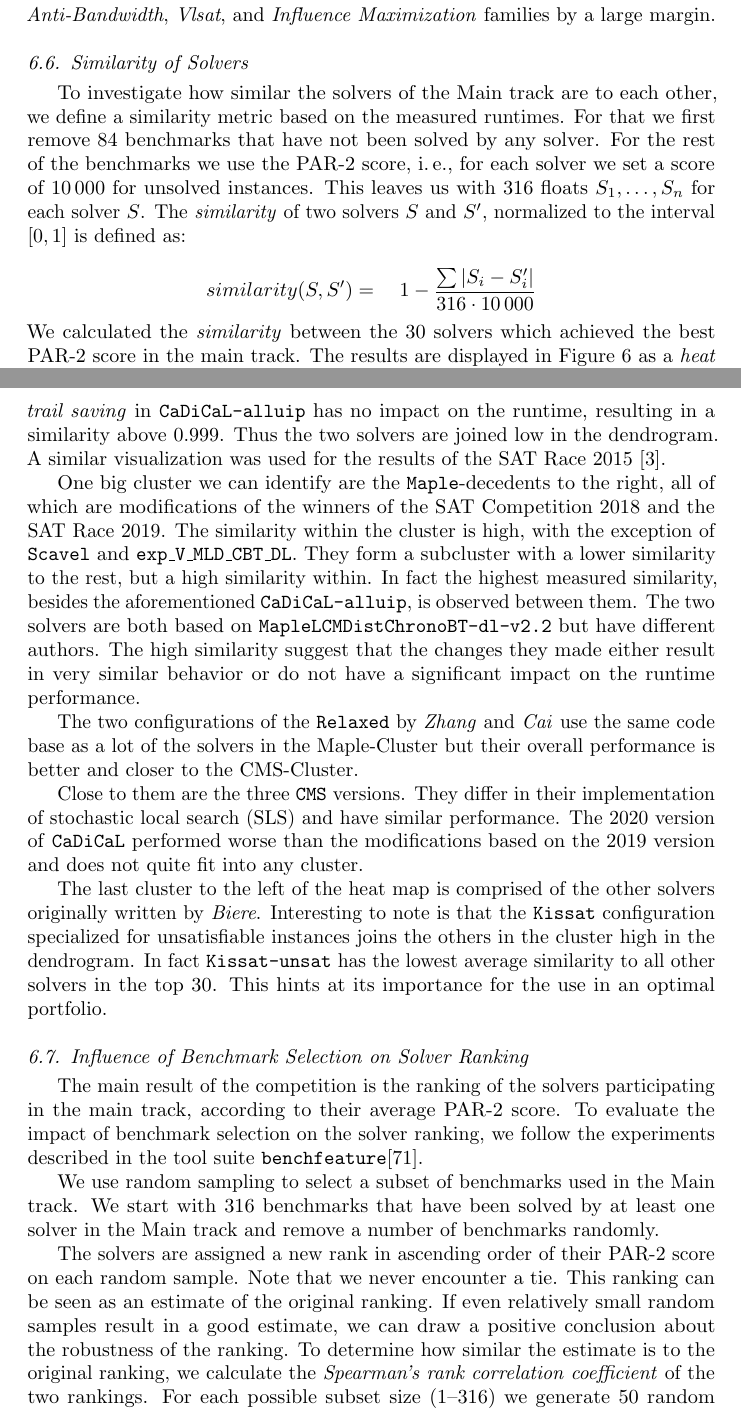
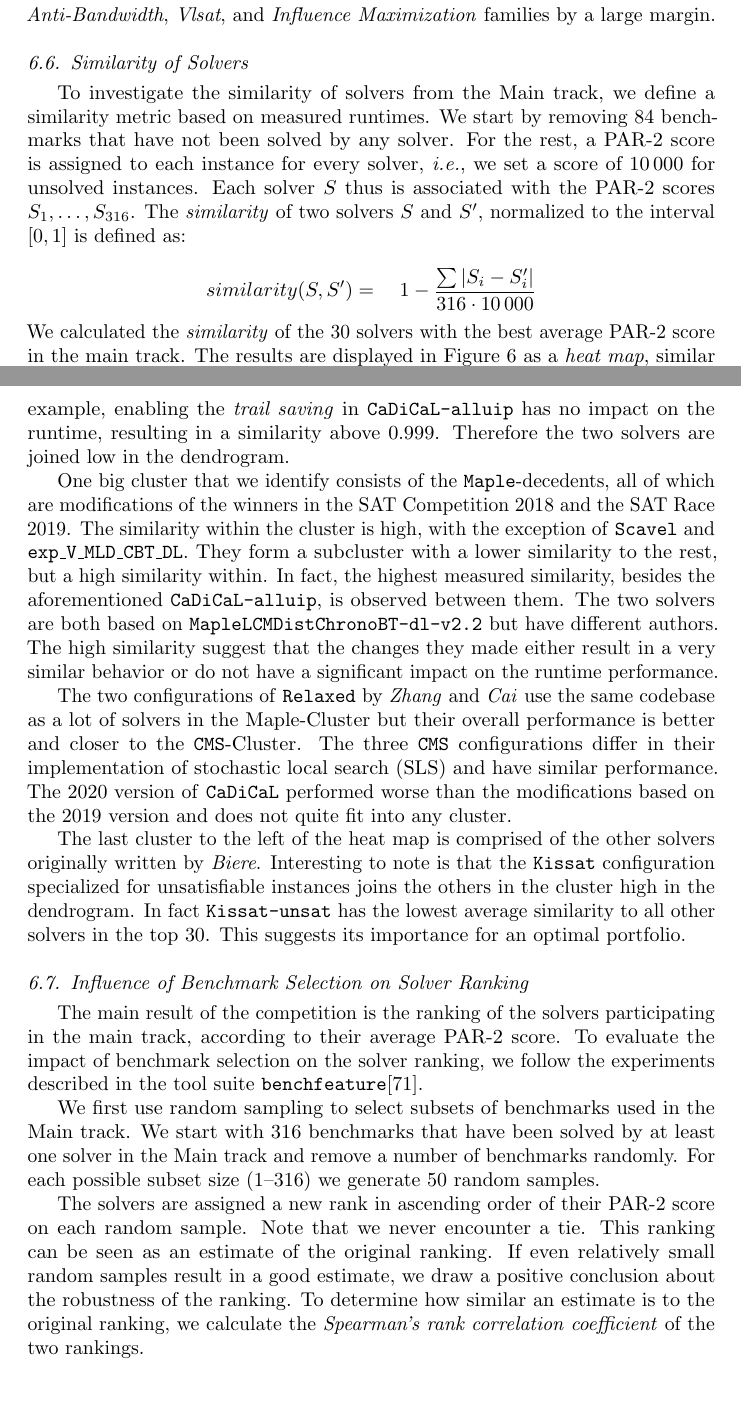
Before and after one commit to satcompetition/2020, a LaTeX paper (paper/main.tex): two parts of pages 29 and 30 of 41, joined at a grey line, cut so that both start at the same text, the shorter picture padded with empty space. Compiled offline with pdfLaTeX.

Commit message:
Changes to my text

```diff
--- a/paper/main.tex
+++ b/paper/main.tex
@@ -1593,14 +1593,16 @@ We evaluated the runtimes of the three winning solvers of the Main track on thos
 Interestingly, the overall winning solver \solver{Kissat-sat} is outperformed by the second and third ranked solvers \solver{Relaxed-newTech} and \solver{CMS-ccnr-lsids} on the \emph{Anti-Bandwidth}, \emph{Vlsat}, and \emph{Influence Maximization} families by a large margin.
 
 \subsection{Similarity of Solvers}
-To investigate how similar the solvers of the Main track are to each other, we
-define a similarity metric based on the measured runtimes. For that we first
-remove $84$ benchmarks that have not been solved by any solver. For the rest of
-the benchmarks we use the PAR-2 score,
+To investigate the similarity of solvers from the Main track, we define a
+similarity metric based on measured runtimes. We start by removing $84$
+benchmarks that have not been solved by any solver. For the rest, a PAR-2 score
+is assigned to each instance for every solver,
 % based on the \num{5000}-second timeout
-i.\,e., for each solver we set a score of \num{10000} for unsolved instances.
-This leaves us with $316$ floats
-$S_{1},\dots,S_{n}$ for each solver $S$. The \emph{similarity} of two solvers $S$
+\emph{i.e.}, we set a score of \num{10000} for unsolved instances.
+Each solver $S$ thus is associated with the PAR-2 scores $S_{1},\dots,S_{316}$.
+% This leaves us with $316$ floats
+% $S_{1},\dots,S_{316}$ for each solver $S$.
+The \emph{similarity} of two solvers $S$
 and $S'$, normalized to the interval $[0,1]$ is defined
 as:
 % by Equation~\ref{eq-similarity}.
@@ -1611,36 +1613,37 @@ as:
 	similarity(S, S') =\quad 1 - \frac{\sum{|S_{i} - S'_{i}|}}{316 \cdot \num{10000}}
 \]
 % \end{equation}
-We calculated the \emph{similarity} between the $30$ solvers which achieved the
-best PAR-2 score in the main track. The results are displayed in
-Figure~\ref{fig-similarity-main} as a \emph{heat map}. Additionally the result
+We calculated the \emph{similarity} of the $30$ solvers with the
+best average PAR-2 score in the main track. The results are displayed in
+Figure~\ref{fig-similarity-main} as a \emph{heat map}, similar to the visualization in \cite{Balyo:2015:SATRACE}. Additionally, the result
 of hierarchically clustering the solvers based on their similarity is
 illustrated as a \emph{dendrogram}. The height at which two solvers or clusters
-are joined reflects how similar they are. For example enabling the \emph{trail
+are joined reflects how similar they are. For example, enabling the \emph{trail
   saving} in \solver{CaDiCaL-alluip} has no impact on the runtime, resulting in
-a similarity above \num{0.999}. Thus the two solvers are joined low in the
-dendrogram. A similar visualization was used for the results of the SAT Race 2015 \cite{Balyo:2015:SATRace}.
-
-One big cluster we can identify are the \solver{Maple}-decedents to the right,
-all of which are modifications of the winners of the SAT Competition 2018 and
+a similarity above \num{0.999}. Therefore the two solvers are joined low in the
+dendrogram.
+% A similar visualization was used for the results of the SAT Race 2015 \cite{Balyo:2015:SATRace}.
+
+One big cluster that we identify consists of the \solver{Maple}-decedents,
+all of which are modifications of the winners in the SAT Competition 2018 and
 the SAT Race 2019.
 The similarity within the cluster is high, with the exception of
 \solver{Scavel} and \solver{exp\_V\_MLD\_CBT\_DL}.
 They form a subcluster
-with a lower similarity to the rest, but a high similarity within. In fact the highest measured similarity,
+with a lower similarity to the rest, but a high similarity within. In fact, the highest measured similarity,
  % of $0.96$
 besides the aforementioned \solver{CaDiCaL-alluip}, is observed between them.
 The two solvers are both based on
 \solver{MapleLCMDistChronoBT-dl-v2.2} but have different authors.
 The high similarity suggest that the
-changes they made either result in very similar behavior or do not have a
+changes they made either result in a very similar behavior or do not have a
 significant impact on the runtime performance.
 
-The two configurations of the \solver{Relaxed} by \emph{Zhang} and \emph{Cai}
-use the same code base as a lot of the solvers in the Maple-Cluster but their
-overall performance is better and closer to the CMS-Cluster.
-
-Close to them are the three \solver{CMS} versions. They differ in their implementation of stochastic local search
+The two configurations of \solver{Relaxed} by \emph{Zhang} and \emph{Cai}
+use the same codebase as a lot of solvers in the Maple-Cluster but their
+overall performance is better and closer to the \solver{CMS}-Cluster.
+The three \solver{CMS} configurations
+differ in their implementation of stochastic local search
 (SLS) and have similar performance.
 The 2020 version of \solver{CaDiCaL}
 performed worse than the modifications based on the 2019 version and
@@ -1650,8 +1653,9 @@ The last cluster to the left of the heat map is comprised of the other solvers
 originally written by \emph{Biere}. Interesting to note is that the
 \solver{Kissat} configuration specialized for unsatisfiable instances joins the
 others in the cluster high in the dendrogram. In fact \solver{Kissat-unsat} has
-the lowest average similarity to all other solvers in the top 30. This hints at
-its importance for the use in an optimal portfolio.
+the lowest average similarity to all other solvers in the top 30.
+This suggests its importance for an optimal
+portfolio.
 % Average similarity
 % | Kissat-unsat         |  21.75012381941168 |
 % | Kissat               | 22.591060319234913 |
@@ -1687,21 +1691,21 @@ described in the tool suite
 % performed the following
 % experiment:
 
-We use random sampling to select a subset of benchmarks used in the Main track.
+We first use random sampling to select subsets of benchmarks used in the Main track.
 We start with $316$ benchmarks that have been solved by at least one solver in
-the Main track and remove a number of benchmarks randomly.
+the Main track and remove a number of benchmarks randomly. For each
+possible subset size (1--316) we generate 50 random samples.
 
 The solvers are assigned a new rank in ascending order of their PAR-2 score on
 each random sample. Note that we never encounter a tie. This ranking can be
 seen as an estimate of the original ranking.
-If even relatively small random samples result in a good estimate, we can draw a
+If even relatively small random samples result in a good estimate, we draw a
 positive conclusion about the robustness of the ranking.
 % We draw a positive conclusion about the robustness of the original ranking, if
 % even the resulting estimate from relatively small random samples
 % are good approximations.
-To determine how similar the estimate is to the original ranking, we calculate
-the \emph{Spearman's rank correlation coefficient} of the two rankings. For each
-possible subset size (1--316) we generate 50 random samples.
+To determine how similar an estimate is to the original ranking, we calculate
+the \emph{Spearman's rank correlation coefficient} of the two rankings.
 % and compute the correlation coefficient.
 
 Spearman's rank correlation coefficient
```
Also changed, not shown: paper/main.tex (26 more changed lines).
